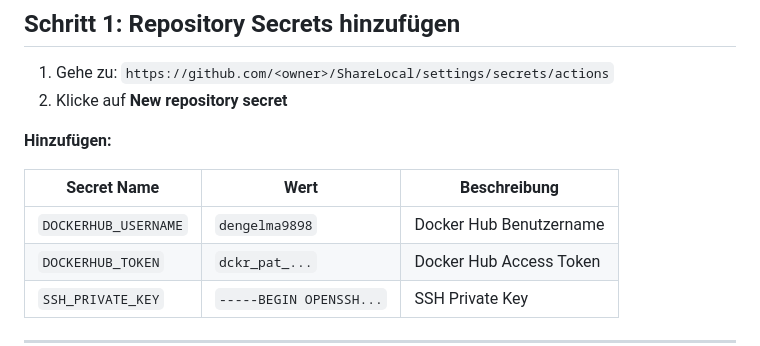
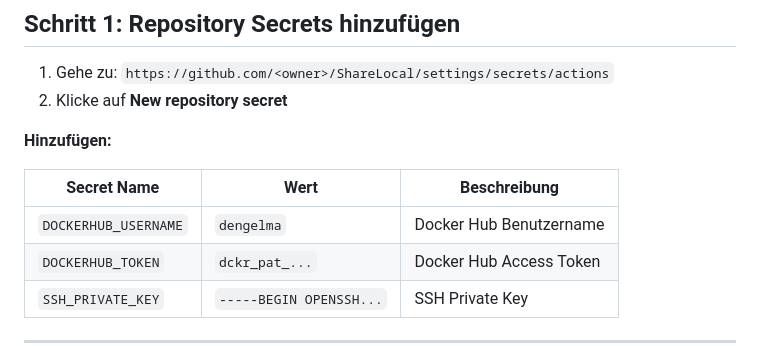
Before and after one commit to dengelma9898/ShareLocal, a Markdown page: docs/GITHUB_ENVIRONMENTS_SECRETS.md, the part around the change. Drawn GitHub-style.

```diff
--- a/docs/GITHUB_ENVIRONMENTS_SECRETS.md
+++ b/docs/GITHUB_ENVIRONMENTS_SECRETS.md
@@ -47,7 +47,7 @@ Diese Secrets sind nur für das `prd` Environment verfügbar:
 
 | Secret Name | Wert | Beschreibung |
 |-------------|------|--------------|
-| `DOCKERHUB_USERNAME` | `dengelma9898` | Docker Hub Benutzername |
+| `DOCKERHUB_USERNAME` | `dengelma` | Docker Hub Benutzername |
 | `DOCKERHUB_TOKEN` | `dckr_pat_...` | Docker Hub Access Token |
 | `SSH_PRIVATE_KEY` | `-----BEGIN OPENSSH...` | SSH Private Key |
 
```
Also changed, not shown: docs/GITHUB_ENVIRONMENTS_SETUP.md (deleted, +0 -218 lines), docs/GITHUB_SECRETS_SETUP.md (deleted, +0 -259 lines).
